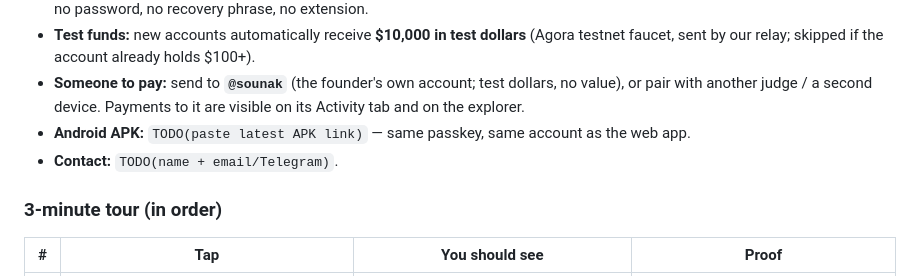
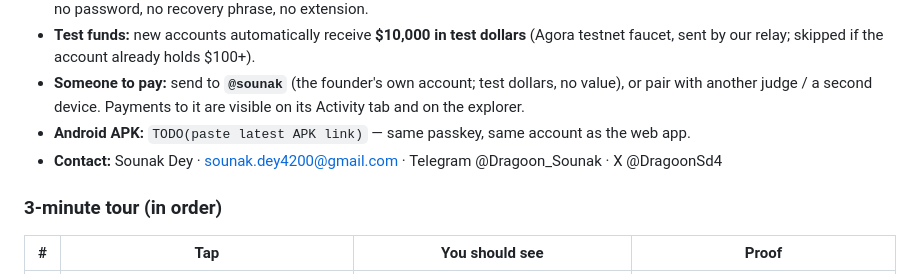
Before and after one commit to Dragoon4002/kin-money, a Markdown page: docs/SUBMISSION.md, the part around the change. Drawn GitHub-style.

Commit message:
docs: judge notes — contact details
Co-Authored-By: Claude Sonnet 5.5 <noreply@anthropic.com>
Claude-Session: https://claude.ai/code/session_0115mfihHDAiEbqyrYBWQpaU

```diff
--- a/docs/SUBMISSION.md
+++ b/docs/SUBMISSION.md
@@ -21,7 +21,7 @@ Deadline: **2026-10-14 09:29 IST**.
 - **Test funds:** new accounts automatically receive **$10,000 in test dollars** (Agora testnet faucet, sent by our relay; skipped if the account already holds $100+).
 - **Someone to pay:** send to **`@sounak`** (the founder's own account; test dollars, no value), or pair with another judge / a second device. Payments to it are visible on its Activity tab and on the explorer.
 - **Android APK:** `TODO(paste latest APK link)` — same passkey, same account as the web app.
-- **Contact:** `TODO(name + email/Telegram)`.
+- **Contact:** Sounak Dey · sounak.dey4200@gmail.com · Telegram @Dragoon_Sounak · X @DragoonSd4
 
 ### 3-minute tour (in order)
 | # | Tap | You should see | Proof |
```
